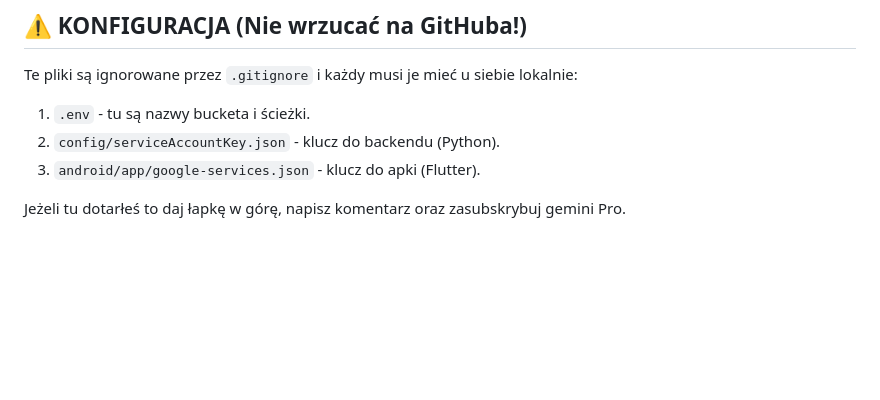
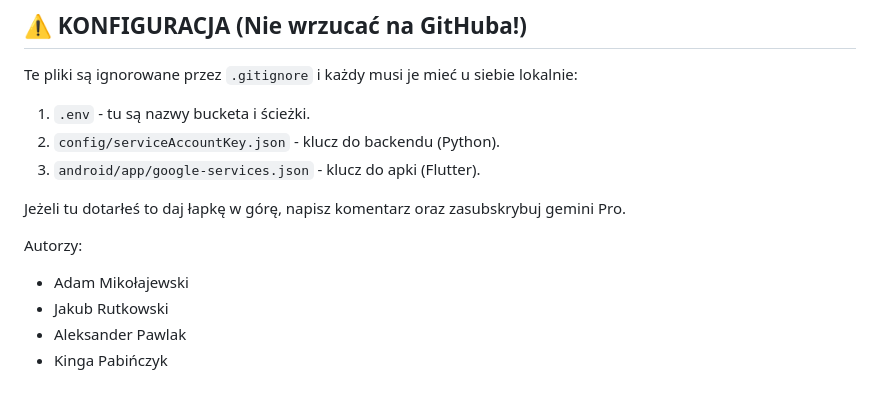
Before and after one commit to AwouldLikeM/repo-virus, a Markdown page: README.md, the part around the change. Drawn GitHub-style; blank space fills up the shorter version.

```diff
--- a/README.md
+++ b/README.md
@@ -85,3 +85,9 @@ Te pliki są ignorowane przez `.gitignore` i każdy musi je mieć u siebie lokal
 3. `android/app/google-services.json` - klucz do apki (Flutter).
 
 Jeżeli tu dotarłeś to daj łapkę w górę, napisz komentarz oraz zasubskrybuj gemini Pro.
+
+Autorzy:
+- Adam Mikołajewski
+- Jakub Rutkowski
+- Aleksander Pawlak
+- Kinga Pabińczyk
```
